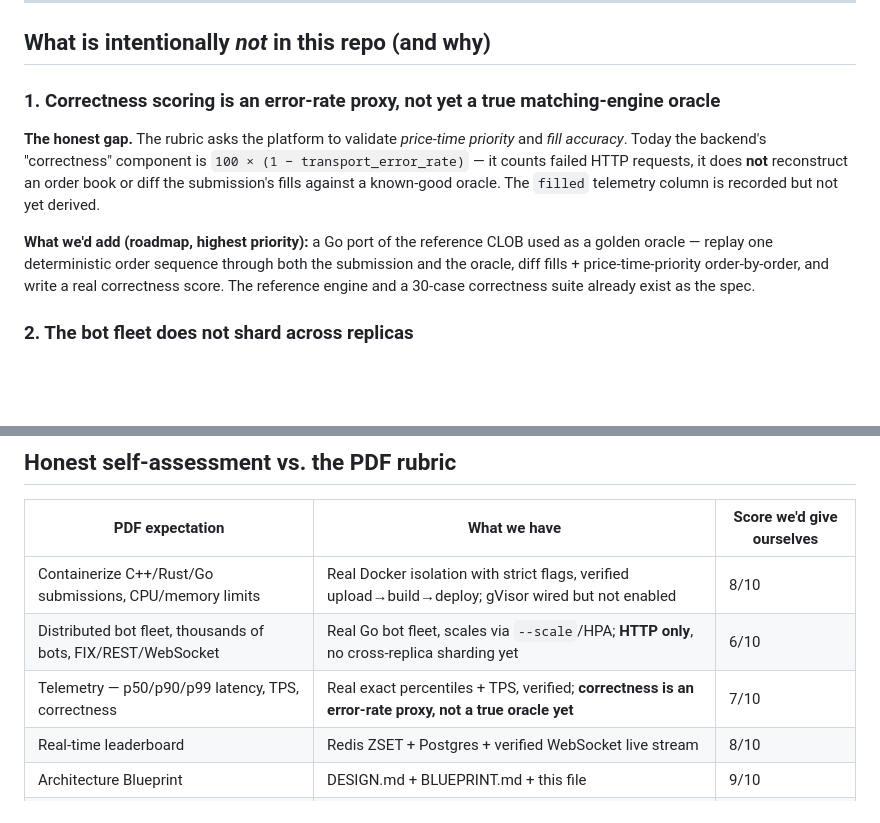
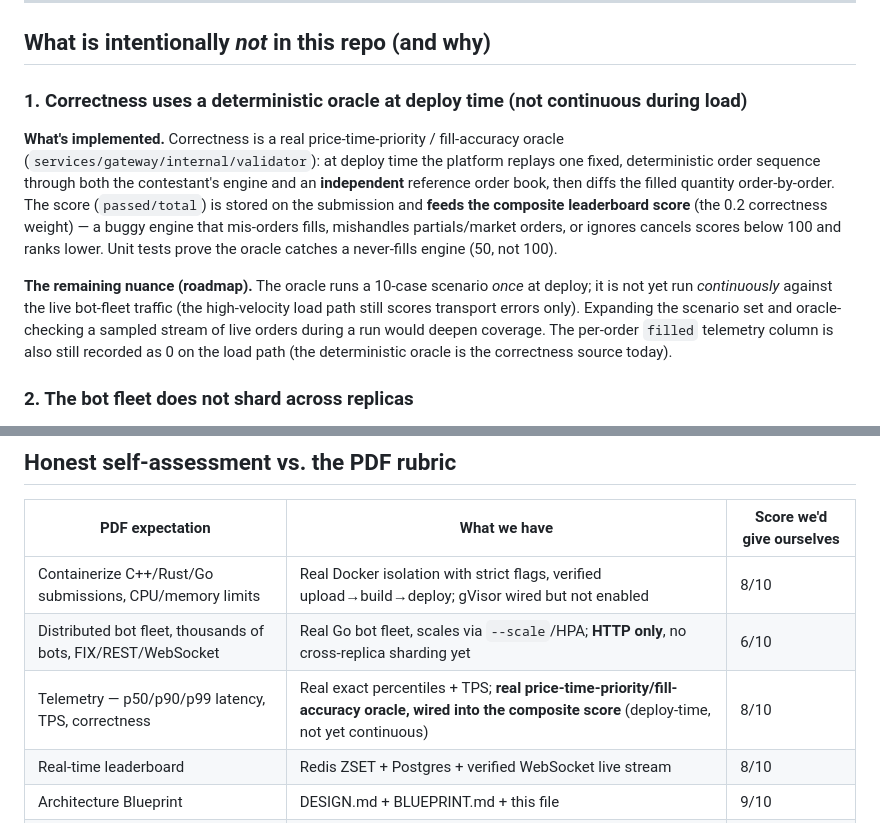
Before and after one commit to Lagmator22/quantime, a Markdown page: LIMITATIONS.md, 2 parts joined by grey strips. Rendered like a GitHub page; blank space fills up the shorter version.

```diff
--- a/LIMITATIONS.md
+++ b/LIMITATIONS.md
@@ -21,17 +21,21 @@ verified at 337k rows, score 61.05.
 
 ## What is intentionally *not* in this repo (and why)
 
-### 1. Correctness scoring is an error-rate proxy, not yet a true matching-engine oracle
+### 1. Correctness uses a deterministic oracle at deploy time (not continuous during load)
 
-**The honest gap.** The rubric asks the platform to validate *price-time priority* and *fill
-accuracy*. Today the backend's "correctness" component is `100 × (1 − transport_error_rate)` — it
-counts failed HTTP requests, it does **not** reconstruct an order book or diff the submission's
-fills against a known-good oracle. The `filled` telemetry column is recorded but not yet derived.
+**What's implemented.** Correctness is a real price-time-priority / fill-accuracy oracle
+(`services/gateway/internal/validator`): at deploy time the platform replays one fixed,
+deterministic order sequence through both the contestant's engine and an **independent** reference
+order book, then diffs the filled quantity order-by-order. The score (`passed/total`) is stored on
+the submission and **feeds the composite leaderboard score** (the 0.2 correctness weight) — a
+buggy engine that mis-orders fills, mishandles partials/market orders, or ignores cancels scores
+below 100 and ranks lower. Unit tests prove the oracle catches a never-fills engine (50, not 100).
 
-**What we'd add (roadmap, highest priority):** a Go port of the reference CLOB used as a golden
-oracle — replay one deterministic order sequence through both the submission and the oracle, diff
-fills + price-time-priority order-by-order, and write a real correctness score. The reference
-engine and a 30-case correctness suite already exist as the spec.
+**The remaining nuance (roadmap).** The oracle runs a 10-case scenario *once* at deploy; it is not
+yet run *continuously* against the live bot-fleet traffic (the high-velocity load path still scores
+transport errors only). Expanding the scenario set and oracle-checking a sampled stream of live
+orders during a run would deepen coverage. The per-order `filled` telemetry column is also still
+recorded as 0 on the load path (the deterministic oracle is the correctness source today).
 
 ### 2. The bot fleet does not shard across replicas
 
@@ -114,7 +118,7 @@ running multi-node cluster). Minor: bots currently run `durationSec + 5 s` (a co
 |---|---|---|
 | Containerize C++/Rust/Go submissions, CPU/memory limits | Real Docker isolation with strict flags, verified upload→build→deploy; gVisor wired but not enabled | 8/10 |
 | Distributed bot fleet, thousands of bots, FIX/REST/WebSocket | Real Go bot fleet, scales via `--scale`/HPA; **HTTP only**, no cross-replica sharding yet | 6/10 |
-| Telemetry — p50/p90/p99 latency, TPS, correctness | Real exact percentiles + TPS, verified; **correctness is an error-rate proxy, not a true oracle yet** | 7/10 |
+| Telemetry — p50/p90/p99 latency, TPS, correctness | Real exact percentiles + TPS; **real price-time-priority/fill-accuracy oracle, wired into the composite score** (deploy-time, not yet continuous) | 8/10 |
 | Real-time leaderboard | Redis ZSET + Postgres + verified WebSocket live stream | 8/10 |
 | Architecture Blueprint | DESIGN.md + BLUEPRINT.md + this file | 9/10 |
 | IaC | Compose (verified) + Terraform + K8s manifests (reference) | 7/10 |
```
Also changed, not shown: DESIGN.md (+16 -5 lines).
